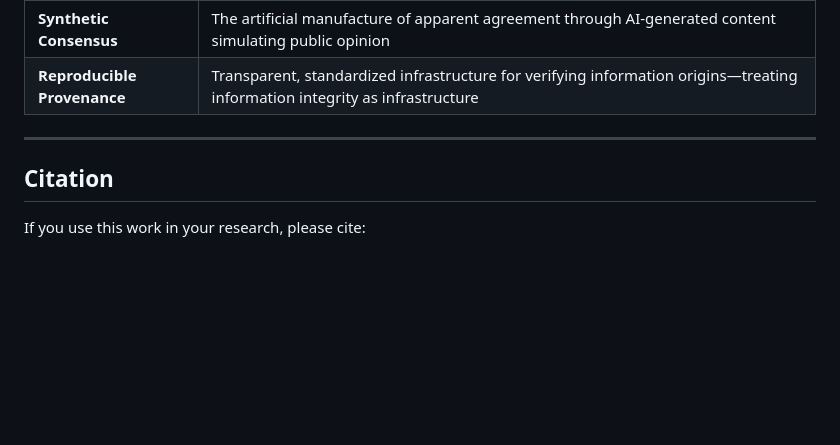
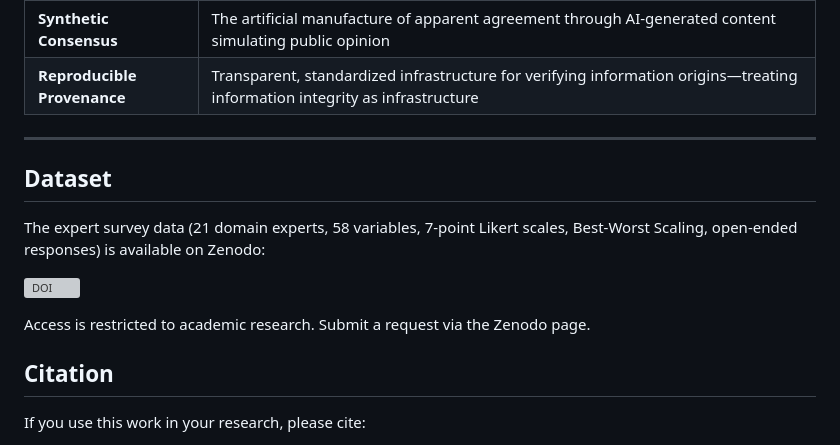
Before and after one commit to aloth/verification-crisis, a Markdown page: README.md, the part around the change. GitHub-like rendering; blank space fills up the shorter version; grey boxes are pictures that could not be loaded.

Commit message:
Add Zenodo dataset link (DOI: 10.5281/zenodo.18703601)

```diff
--- a/README.md
+++ b/README.md
@@ -60,6 +60,14 @@ We are seeking **domain experts** with professional experience in:
 
 ---
 
+## Dataset
+
+The expert survey data (21 domain experts, 58 variables, 7-point Likert scales, Best-Worst Scaling, open-ended responses) is available on Zenodo:
+
+[![DOI](https://zenodo.org/badge/DOI/10.5281/zenodo.18703601.svg)](https://doi.org/10.5281/zenodo.18703601)
+
+Access is restricted to academic research. Submit a request via the Zenodo page.
+
 ## Citation
 
 If you use this work in your research, please cite:
```
